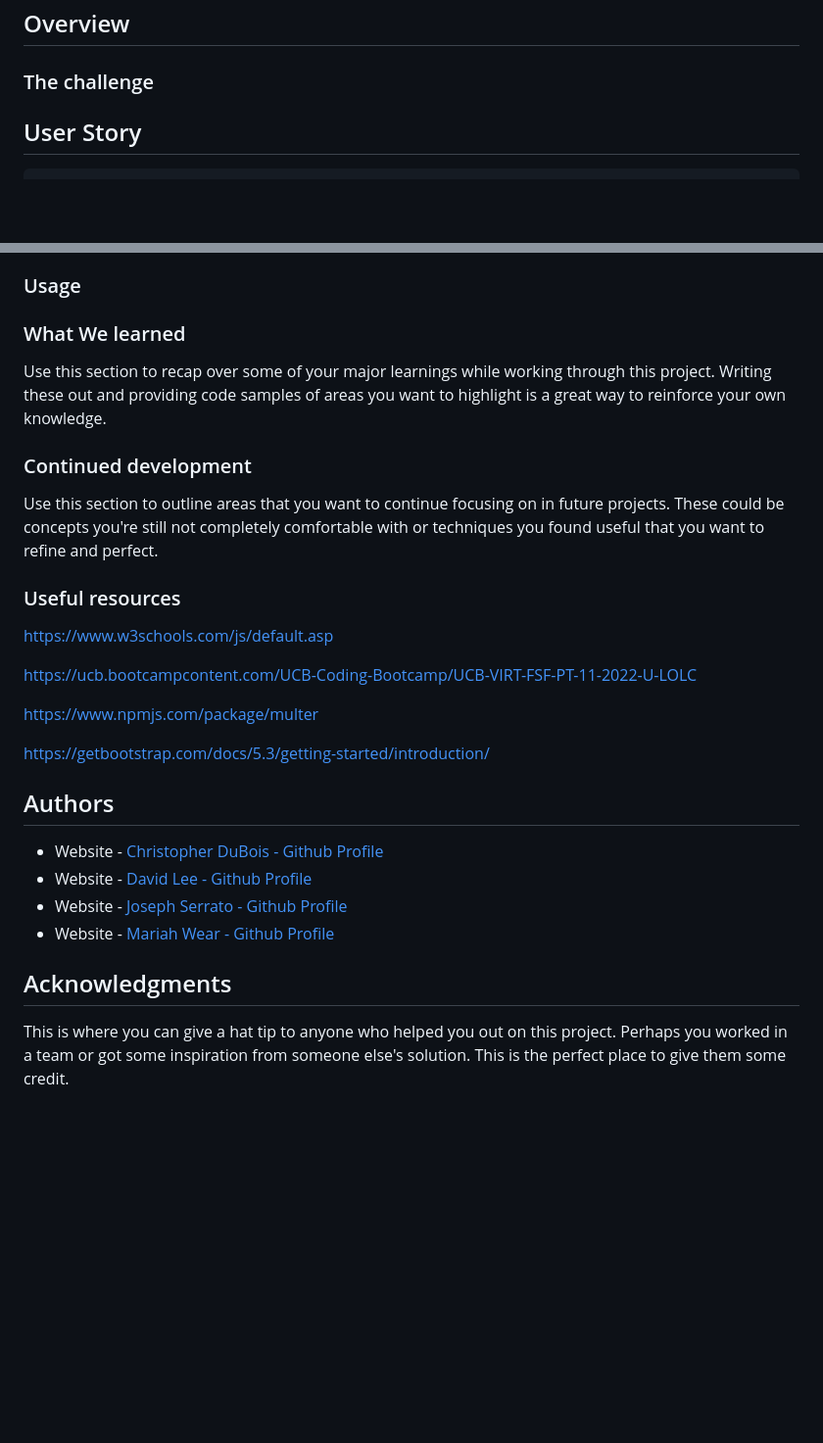
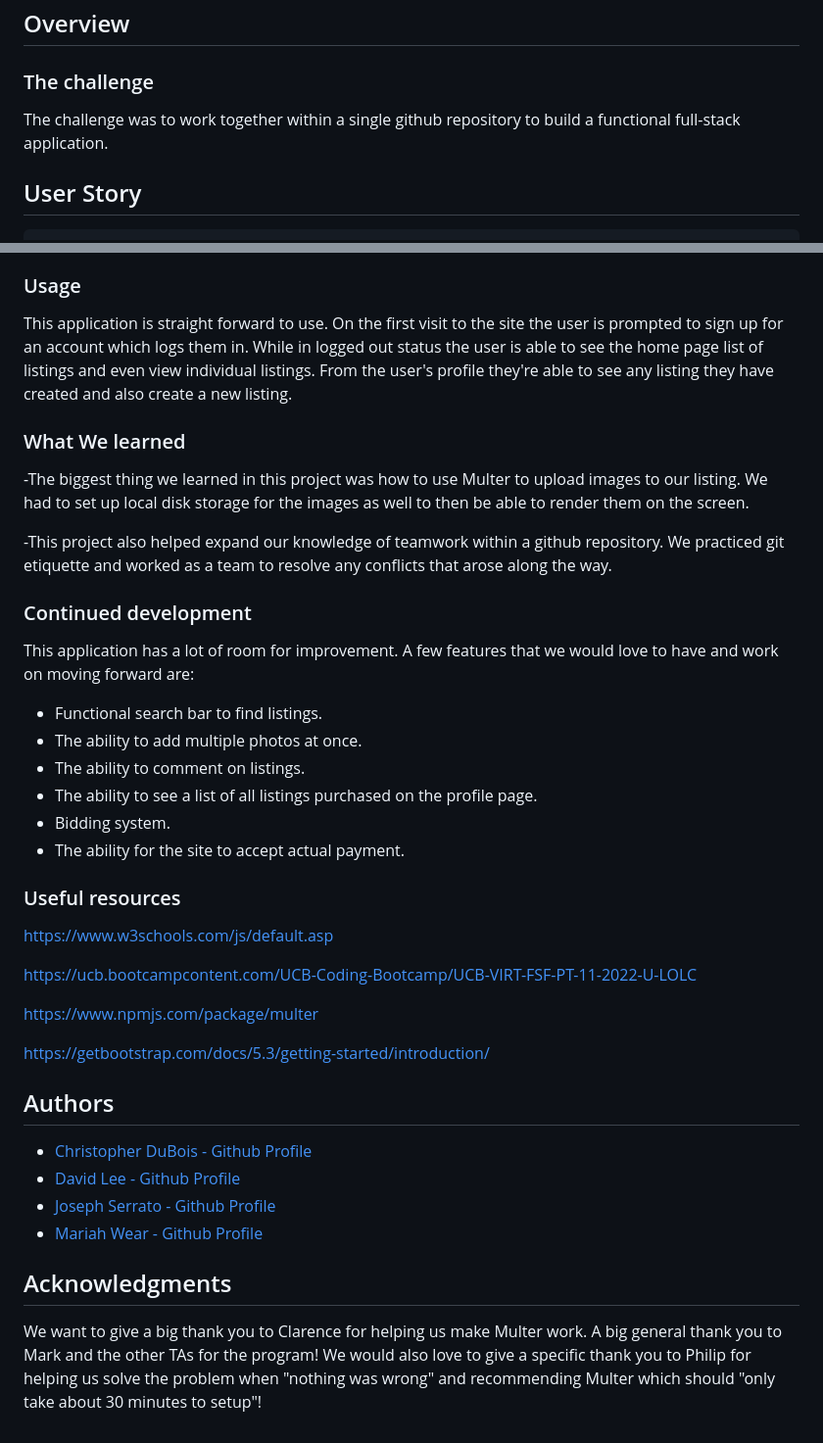
Before and after one commit to mariahw4/yardsale, a Markdown page: README.md, 2 parts joined by grey strips. Shown at 98% size. Rendered like a GitHub page; blank space fills up the shorter version.

Commit message:
finishing up README content

````diff
--- a/README.md
+++ b/README.md
@@ -21,6 +21,8 @@ By: Mariah Wear, David Lee, Joseph Serrato, and Christopher DuBois
 ## Overview
 
 ### The challenge
+
+The challenge was to work together within a single github repository to build a functional full-stack application.
 
 ## User Story
 ```
@@ -80,18 +84,24 @@ THEN the item is marked as sold on the home page
 
 ### Usage
 
-<!-- need something here!!  -->
+This application is straight forward to use.  On the first visit to the site the user is prompted to sign up for an account which logs them in.  While in logged out status the user is able to see the home page list of listings and even view individual listings.  From the user's profile they're able to see any listing they have created and also create a new listing.
 
 ### What We learned
 
-<!-- need to put this in -->
-Use this section to recap over some of your major learnings while working through this project. Writing these out and providing code samples of areas you want to highlight is a great way to reinforce your own knowledge.
+-The biggest thing we learned in this project was how to use Multer to upload images to our listing.  We had to set up local disk storage for the images as well to then be able to render them on the screen.
+
+-This project also helped expand our knowledge of teamwork within a github repository.  We practiced git etiquette and worked as a team to resolve any conflicts that arose along the way.
 
 
 ### Continued development
 
-<!-- need to put a few things in here -->
-Use this section to outline areas that you want to continue focusing on in future projects. These could be concepts you're still not completely comfortable with or techniques you found useful that you want to refine and perfect.
+This application has a lot of room for improvement.  A few features that we would love to have and work on moving forward are:
+  - Functional search bar to find listings.
+  - The ability to add multiple photos at once.
+  - The ability to comment on listings.
+  - The ability to see a list of all listings purchased on the profile page.
+  - Bidding system.
+  - The ability for the site to accept actual payment.
 
 ### Useful resources
 
@@ -106,13 +116,12 @@ https://getbootstrap.com/docs/5.3/getting-started/introduction/
 
 ## Authors
 
-- Website - [Christopher DuBois - Github Profile](https://github.com/rhubarb414)
-- Website - [David Lee - Github Profile](https://github.com/kpxcrew)
-- Website - [Joseph Serrato - Github Profile](https://github.com/Jsrra)
-- Website - [Mariah Wear - Github Profile](https://github.com/mariahw4)
+- [Christopher DuBois - Github Profile](https://github.com/rhubarb414)
+- [David Lee - Github Profile](https://github.com/kpxcrew)
+- [Joseph Serrato - Github Profile](https://github.com/Jsrra)
+- [Mariah Wear - Github Profile](https://github.com/mariahw4)
 
 
 ## Acknowledgments
 
-<!-- can do this or not! Def throw a thanks to Mark/Philip and TAs! -->
-This is where you can give a hat tip to anyone who helped you out on this project. Perhaps you worked in a team or got some inspiration from someone else's solution. This is the perfect place to give them some credit.
+We want to give a big thank you to Clarence for helping us make Multer work.  A big general thank you to Mark and the other TAs for the program! We would also love to give a specific thank you to Philip for helping us solve the problem when "nothing was wrong" and recommending Multer which should "only take about 30 minutes to setup"!
````
Also changed, not shown: other parts of README.md (+5 -3 lines).
